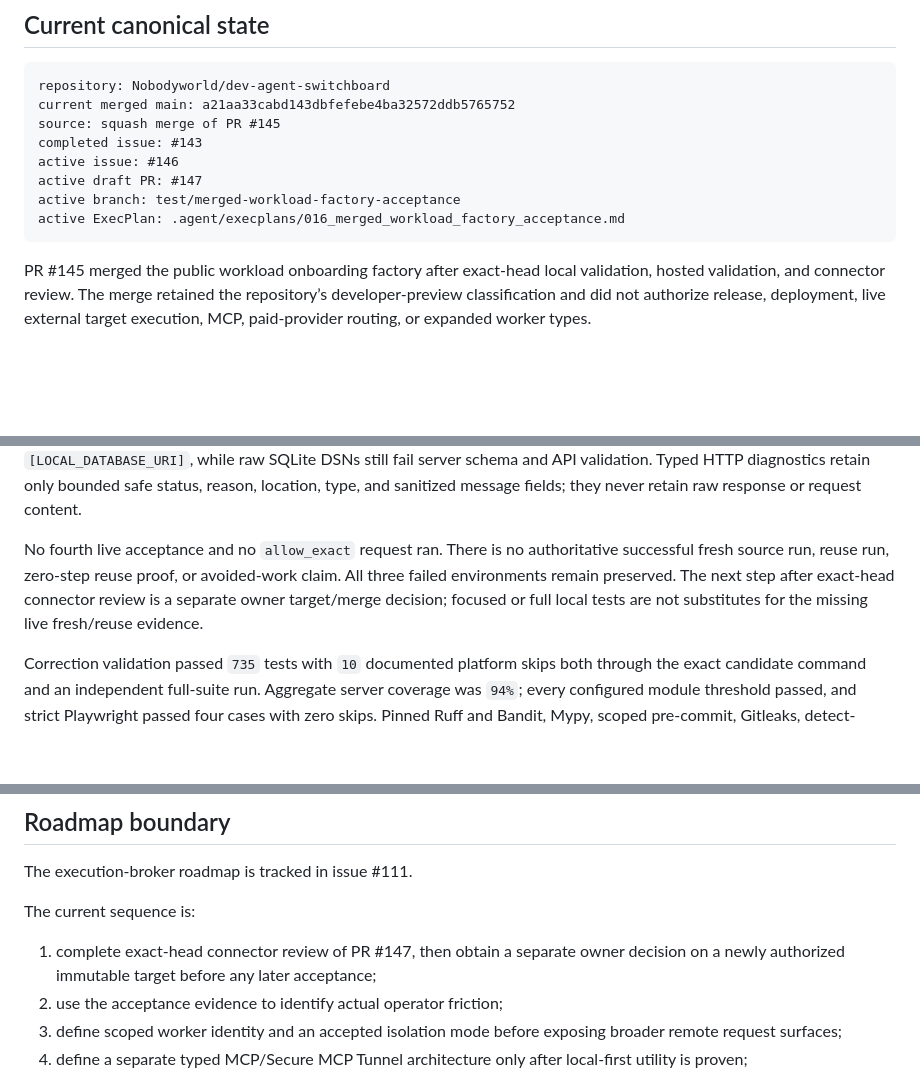
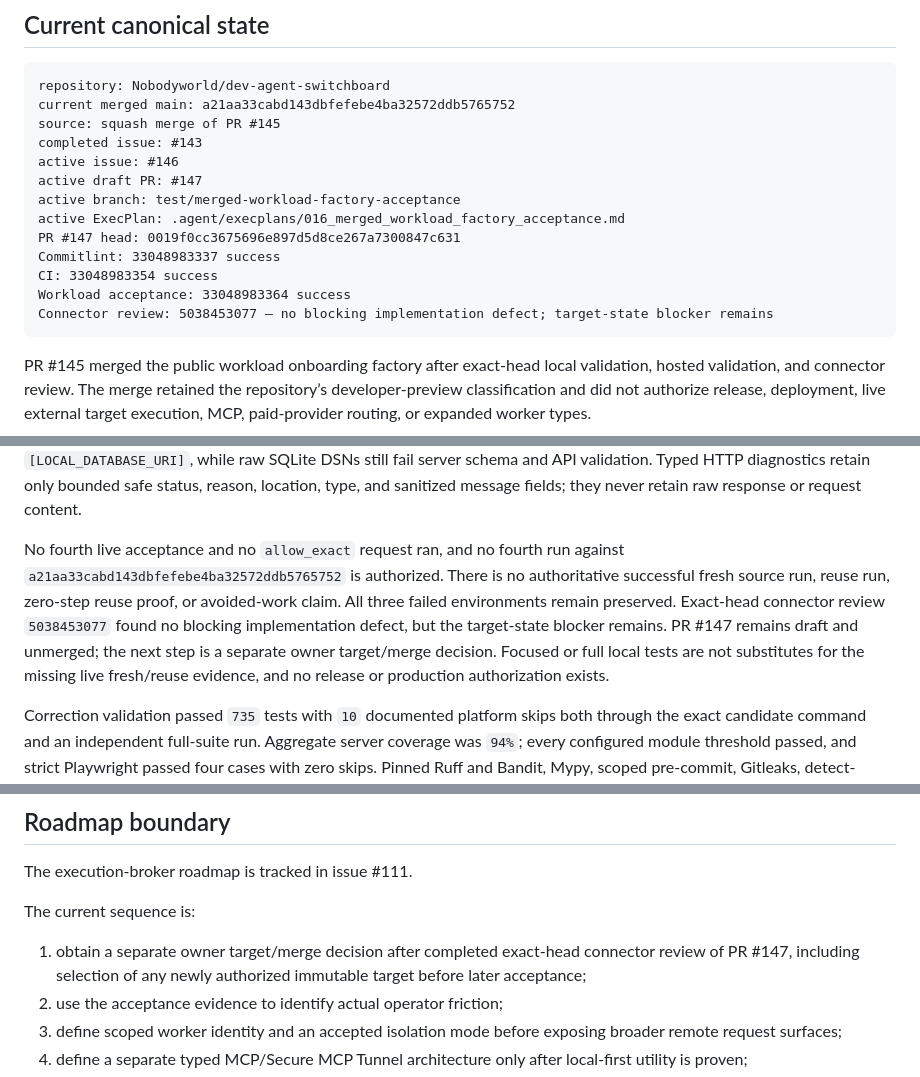
Before and after one commit to Nobodyworld/dev-agent-switchboard, a Markdown page: docs/reports/status.md, 3 parts joined by grey strips. Rendered like a GitHub page; blank space fills up the shorter version.

Commit message:
docs(acceptance): finalize target-state evidence

````diff
--- a/docs/reports/status.md
+++ b/docs/reports/status.md
@@ -21,6 +21,11 @@ active issue: #146
 active draft PR: #147
 active branch: test/merged-workload-factory-acceptance
 active ExecPlan: .agent/execplans/016_merged_workload_factory_acceptance.md
+PR #147 head: 0019f0cc3675696e897d5d8ce267a7300847c631
+Commitlint: 33048983337 success
+CI: 33048983354 success
+Workload acceptance: 33048983364 success
+Connector review: 5038453077 — no blocking implementation defect; target-state blocker remains
 ```
 
 PR #145 merged the public workload onboarding factory after exact-head local validation, hosted validation, and connector review. The merge retained the repository’s developer-preview classification and did not authorize release, deployment, live external target execution, MCP, paid-provider routing, or expanded worker types.
@@ -136,12 +141,15 @@ API validation. Typed HTTP diagnostics retain only bounded safe status, reason,
 location, type, and sanitized message fields; they never retain raw response or
 request content.
 
-No fourth live acceptance and no `allow_exact` request ran. There is no
+No fourth live acceptance and no `allow_exact` request ran, and no fourth run
+against `a21aa33cabd143dbfefebe4ba32572ddb5765752` is authorized. There is no
 authoritative successful fresh source run, reuse run, zero-step reuse proof, or
-avoided-work claim. All three failed environments remain preserved. The next
-step after exact-head connector review is a separate owner target/merge
-decision; focused or full local tests are not substitutes for the missing live
-fresh/reuse evidence.
+avoided-work claim. All three failed environments remain preserved. Exact-head
+connector review `5038453077` found no blocking implementation defect, but the
+target-state blocker remains. PR #147 remains draft and unmerged; the next step
+is a separate owner target/merge decision. Focused or full local tests are not
+substitutes for the missing live fresh/reuse evidence, and no release or
+production authorization exists.
 
 Correction validation passed `735` tests with `10` documented platform skips
 both through the exact candidate command and an independent full-suite run.
@@ -216,8 +224,9 @@ The execution-broker roadmap is tracked in issue #111.
 
 The current sequence is:
 
-1. complete exact-head connector review of PR #147, then obtain a separate owner
-   decision on a newly authorized immutable target before any later acceptance;
+1. obtain a separate owner target/merge decision after completed exact-head
+   connector review of PR #147, including selection of any newly authorized
+   immutable target before later acceptance;
 2. use the acceptance evidence to identify actual operator friction;
 3. define scoped worker identity and an accepted isolation mode before exposing broader remote request surfaces;
 4. define a separate typed MCP/Secure MCP Tunnel architecture only after local-first utility is proven;
````
Also changed, not shown: other parts of docs/reports/status.md (+1 -1 lines), .agent/execplans/016_merged_workload_factory_acceptance.md (+19 -17 lines).
